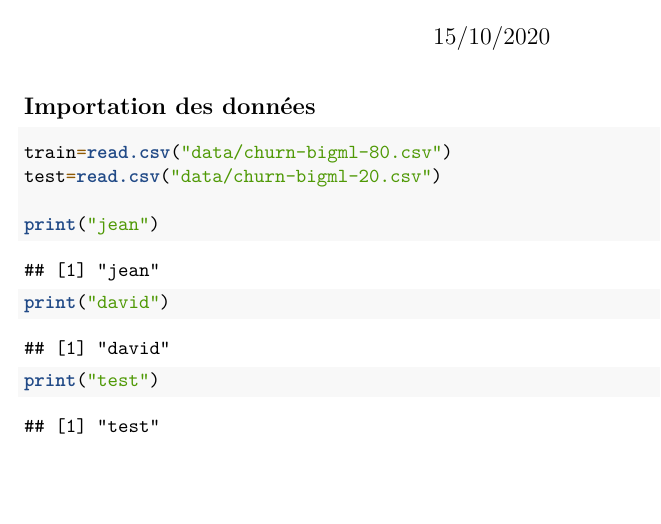
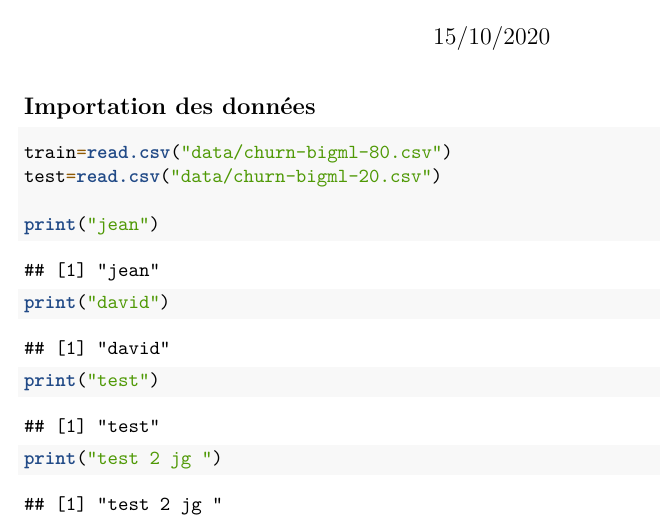
Before and after one commit to DavidGarson/Projet_MATH60603, an R Markdown document (Projet_MATH60603.Rmd): part of the page, cut so that both start at the same text, the shorter picture padded with empty space. Rendered offline with R 4.5, knitr and Pandoc, then LaTeX, with nearby package versions.

Commit message:
test2 jg

````diff
--- a/Projet_MATH60603.Rmd
+++ b/Projet_MATH60603.Rmd
@@ -18,4 +18,8 @@ test=read.csv("data/churn-bigml-20.csv")
 print("jean")
 print("david")
 print("test")
+
+print("test 2 jg ")
+
+
 ```
````
